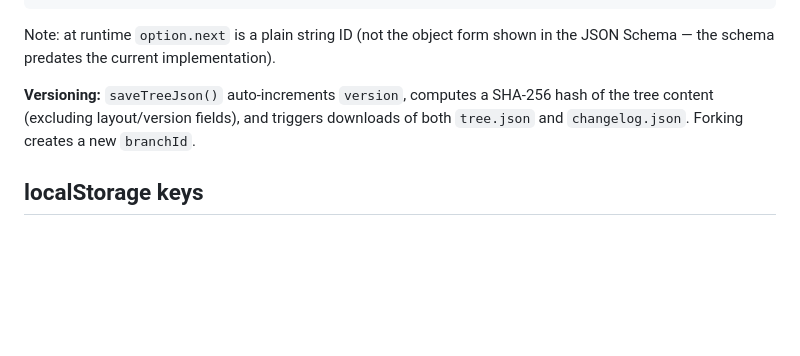
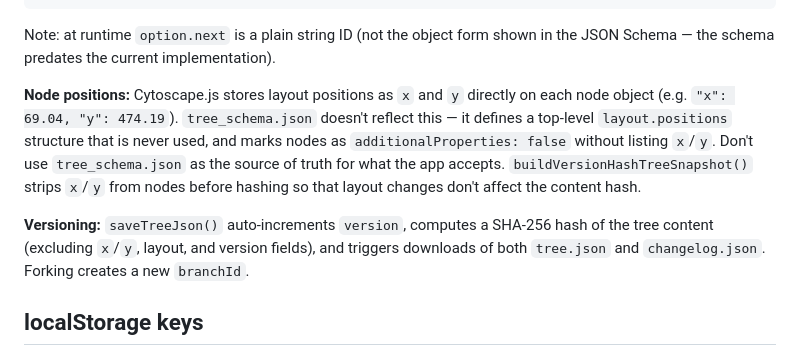
Before and after one commit to cdomotor-g/F-TIDE, a Markdown page: CLAUDE.md, the part around the change. Rendered like a GitHub page; blank space fills up the shorter version.

```diff
--- a/CLAUDE.md
+++ b/CLAUDE.md
@@ -68,7 +68,9 @@ The decision tree is a JSON file validated against `tree_schema.json`. Key field
 
 Note: at runtime `option.next` is a plain string ID (not the object form shown in the JSON Schema — the schema predates the current implementation).
 
-**Versioning:** `saveTreeJson()` auto-increments `version`, computes a SHA-256 hash of the tree content (excluding layout/version fields), and triggers downloads of both `tree.json` and `changelog.json`. Forking creates a new `branchId`.
+**Node positions:** Cytoscape.js stores layout positions as `x` and `y` directly on each node object (e.g. `"x": 69.04, "y": 474.19`). `tree_schema.json` doesn't reflect this — it defines a top-level `layout.positions` structure that is never used, and marks nodes as `additionalProperties: false` without listing `x`/`y`. Don't use `tree_schema.json` as the source of truth for what the app accepts. `buildVersionHashTreeSnapshot()` strips `x`/`y` from nodes before hashing so that layout changes don't affect the content hash.
+
+**Versioning:** `saveTreeJson()` auto-increments `version`, computes a SHA-256 hash of the tree content (excluding `x`/`y`, layout, and version fields), and triggers downloads of both `tree.json` and `changelog.json`. Forking creates a new `branchId`.
 
 ## localStorage keys
 
```
Also changed, not shown: README.md (+3 -1 lines).
